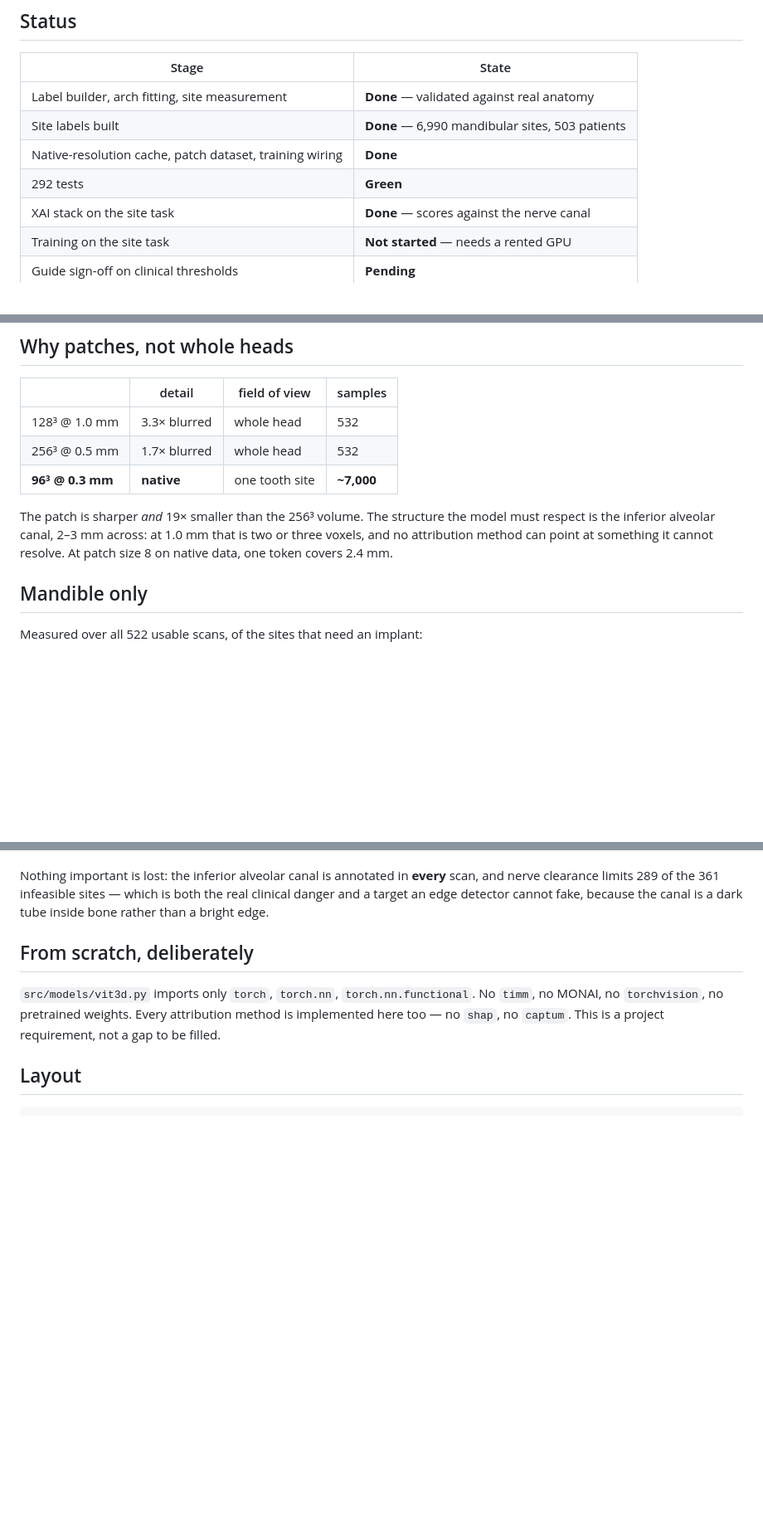
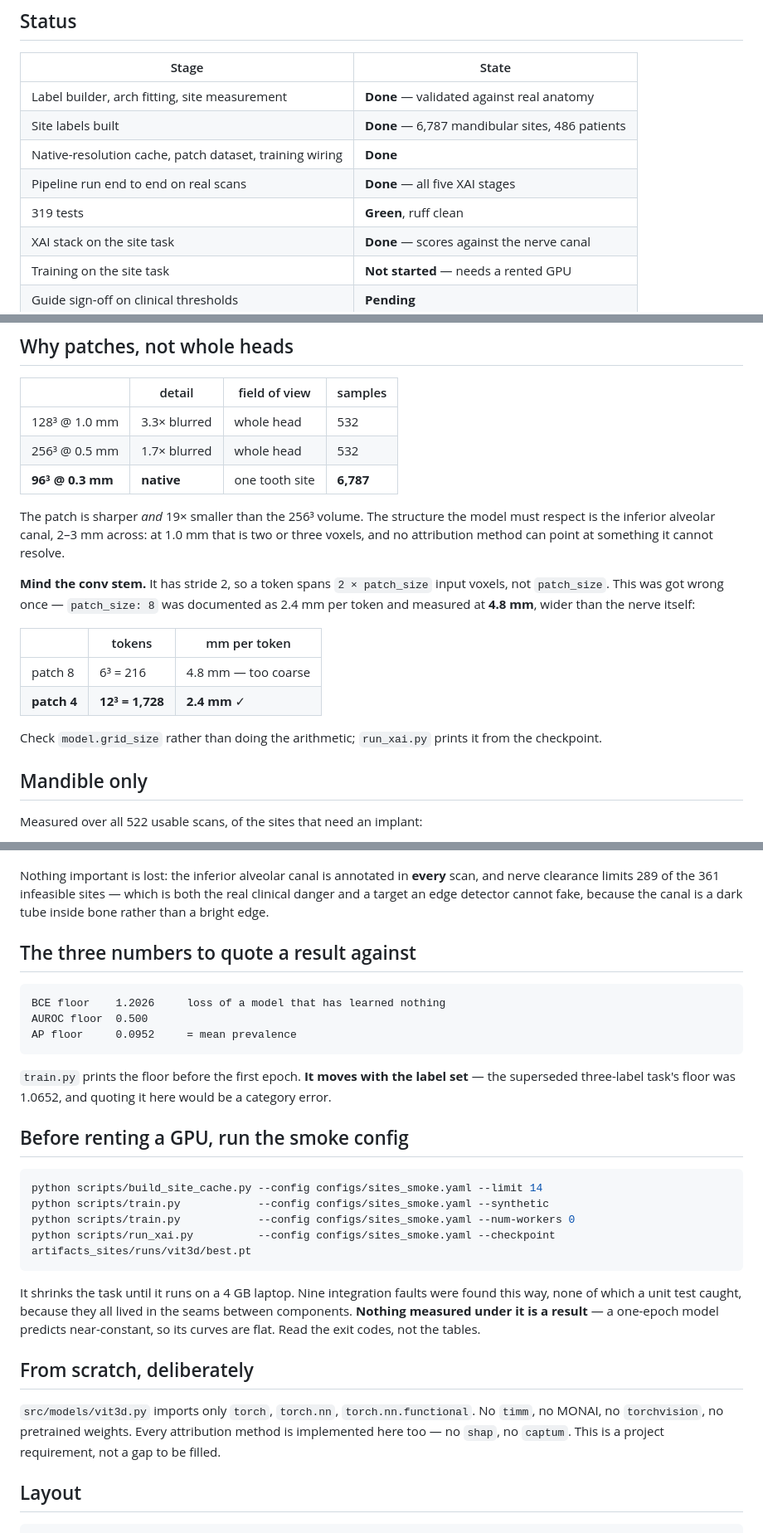
Before and after one commit to AGB2210/Adaptive-Multi-XAI-3D-ViT-for-Dental-Implant-Diagnosis-Support, a Markdown page: README.md, 3 parts joined by grey strips. Shown at 83% size. GitHub-like rendering; blank space fills up the shorter version.

Commit message:
Correct the dataset numbers and the token-resolution claim in the README
The headline "6,990 sites / 503 patients / 585 needs / 361 infeasible" mixed
three different filters: the patient count and the 585 came from the all-tiers
view, the 361 still counted rows whose feasibility could not be measured, and
the row count came from a third filter again. With the default `teeth`
localisation tier the figures are 6,787 sites, 486 patients, 530 needing an
implant and 327 of those not feasible.

The README also claimed 2.4 mm per token at patch_size 8. The conv stem has
stride 2, so it is 4.8 mm -- wider than the nerve canal. Corrected, with the
arithmetic spelled out and a pointer to read model.grid_size instead.

Adds the no-information floor (1.2026 for this label set) and the smoke-config
procedure, which is how nine integration faults were found without a GPU.

````diff
--- a/README.md
+++ b/README.md
@@ -25,9 +25,10 @@ threshold is a re-score of a CSV, not a reprocess of 28 GB.
 | Stage | State |
 |---|---|
 | Label builder, arch fitting, site measurement | **Done** — validated against real anatomy |
-| Site labels built | **Done** — 6,990 mandibular sites, 503 patients |
+| Site labels built | **Done** — 6,787 mandibular sites, 486 patients |
 | Native-resolution cache, patch dataset, training wiring | **Done** |
-| 292 tests | **Green** |
+| Pipeline run end to end on real scans | **Done** — all five XAI stages |
+| 319 tests | **Green**, ruff clean |
 | XAI stack on the site task | **Done** — scores against the nerve canal |
 | Training on the site task | **Not started** — needs a rented GPU |
 | Guide sign-off on clinical thresholds | **Pending** |
@@ -71,12 +72,25 @@ broken rather than the problem being hard.
 |---|---|---|---|
 | 128³ @ 1.0 mm | 3.3× blurred | whole head | 532 |
 | 256³ @ 0.5 mm | 1.7× blurred | whole head | 532 |
-| **96³ @ 0.3 mm** | **native** | one tooth site | **~7,000** |
+| **96³ @ 0.3 mm** | **native** | one tooth site | **6,787** |
 
 The patch is sharper *and* 19× smaller than the 256³ volume. The structure the
 model must respect is the inferior alveolar canal, 2–3 mm across: at 1.0 mm that
 is two or three voxels, and no attribution method can point at something it
-cannot resolve. At patch size 8 on native data, one token covers 2.4 mm.
+cannot resolve.
+
+**Mind the conv stem.** It has stride 2, so a token spans `2 × patch_size` input
+voxels, not `patch_size`. This was got wrong once — `patch_size: 8` was
+documented as 2.4 mm per token and measured at **4.8 mm**, wider than the nerve
+itself:
+
+| | tokens | mm per token |
+|---|---|---|
+| patch 8 | 6³ = 216 | 4.8 mm — too coarse |
+| **patch 4** | **12³ = 1,728** | **2.4 mm** ✓ |
+
+Check `model.grid_size` rather than doing the arithmetic; `run_xai.py` prints it
+from the checkpoint.
 
 ## Mandible only
 
@@ -96,6 +110,33 @@ Nothing important is lost: the inferior alveolar canal is annotated in **every**
 scan, and nerve clearance limits 289 of the 361 infeasible sites — which is both
 the real clinical danger and a target an edge detector cannot fake, because the
 canal is a dark tube inside bone rather than a bright edge.
+
+## The three numbers to quote a result against
+
+```
+BCE floor    1.2026     loss of a model that has learned nothing
+AUROC floor  0.500
+AP floor     0.0952     = mean prevalence
+```
+
+`train.py` prints the floor before the first epoch. **It moves with the label
+set** — the superseded three-label task's floor was 1.0652, and quoting it here
+would be a category error.
+
+## Before renting a GPU, run the smoke config
+
+```bash
+python scripts/build_site_cache.py --config configs/sites_smoke.yaml --limit 14
+python scripts/train.py            --config configs/sites_smoke.yaml --synthetic
+python scripts/train.py            --config configs/sites_smoke.yaml --num-workers 0
+python scripts/run_xai.py          --config configs/sites_smoke.yaml --checkpoint artifacts_sites/runs/vit3d/best.pt
+```
+
+It shrinks the task until it runs on a 4 GB laptop. Nine integration faults were
+found this way, none of which a unit test caught, because they all lived in the
+seams between components. **Nothing measured under it is a result** — a
+one-epoch model predicts near-constant, so its curves are flat. Read the exit
+codes, not the tables.
 
 ## From scratch, deliberately
 
````
